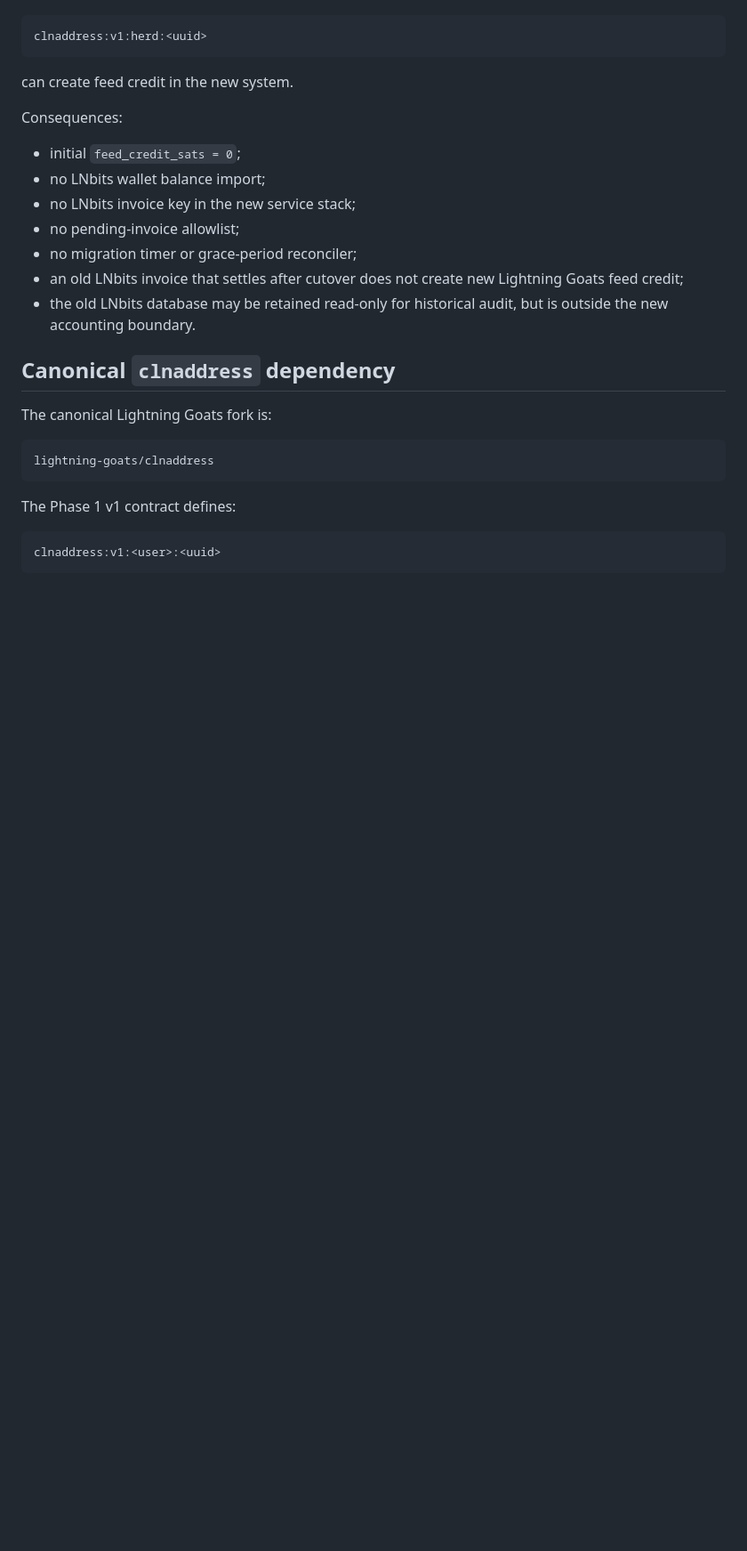
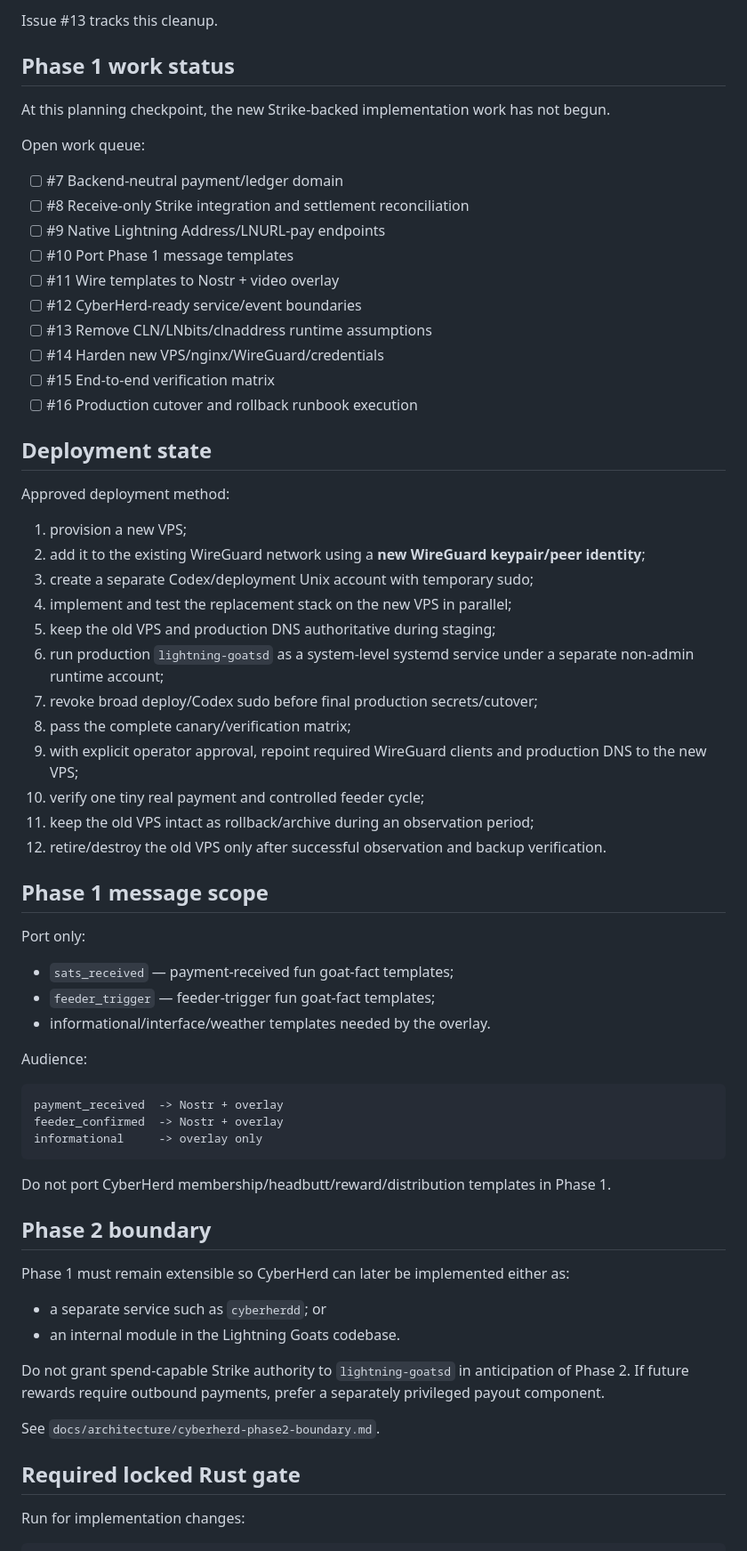
Before and after one commit to lightning-goats/lightning-goats, a Markdown page: docs/implementation-status.md, the part around one of its changes. Shown at 89% size. Drawn GitHub-style; blank space fills up the shorter version.

Commit message:
docs: reset implementation status for Strike-backed Phase 1

````diff
--- a/docs/implementation-status.md
+++ b/docs/implementation-status.md
@@ -12,31 +64,69 @@ The production accounting epoch is established by the explicitly initialized CLN
+Issue #13 tracks this cleanup.
+
+## Phase 1 work status
+
+At this planning checkpoint, the new Strike-backed implementation work has not begun.
+
+Open work queue:
+
+- [ ] #7 Backend-neutral payment/ledger domain
+- [ ] #8 Receive-only Strike integration and settlement reconciliation
+- [ ] #9 Native Lightning Address/LNURL-pay endpoints
+- [ ] #10 Port Phase 1 message templates
+- [ ] #11 Wire templates to Nostr + video overlay
+- [ ] #12 CyberHerd-ready service/event boundaries
+- [ ] #13 Remove CLN/LNbits/clnaddress runtime assumptions
+- [ ] #14 Harden new VPS/nginx/WireGuard/credentials
+- [ ] #15 End-to-end verification matrix
+- [ ] #16 Production cutover and rollback runbook execution
+
+## Deployment state
+
+Approved deployment method:
+
+1. provision a new VPS;
+2. add it to the existing WireGuard network using a **new WireGuard keypair/peer identity**;
+3. create a separate Codex/deployment Unix account with temporary sudo;
+4. implement and test the replacement stack on the new VPS in parallel;
+5. keep the old VPS and production DNS authoritative during staging;
+6. run production `lightning-goatsd` as a system-level systemd service under a separate non-admin runtime account;
+7. revoke broad deploy/Codex sudo before final production secrets/cutover;
+8. pass the complete canary/verification matrix;
+9. with explicit operator approval, repoint required WireGuard clients and production DNS to the new VPS;
+10. verify one tiny real payment and controlled feeder cycle;
+11. keep the old VPS intact as rollback/archive during an observation period;
+12. retire/destroy the old VPS only after successful observation and backup verification.
+
+## Phase 1 message scope
+
+Port only:
+
+- `sats_received` — payment-received fun goat-fact templates;
+- `feeder_trigger` — feeder-trigger fun goat-fact templates;
+- informational/interface/weather templates needed by the overlay.
+
+Audience:
 
 ```text
-clnaddress:v1:herd:<uuid>
+payment_received  -> Nostr + overlay
+feeder_confirmed  -> Nostr + overlay
+informational     -> overlay only
 ```
 
-can create feed credit in the new system.
+Do not port CyberHerd membership/headbutt/reward/distribution templates in Phase 1.
 
-Consequences:
+## Phase 2 boundary
 
-- initial `feed_credit_sats = 0`;
-- no LNbits wallet balance import;
-- no LNbits invoice key in the new service stack;
-- no pending-invoice allowlist;
-- no migration timer or grace-period reconciler;
-- an old LNbits invoice that settles after cutover does not create new Lightning Goats feed credit;
-- the old LNbits database may be retained read-only for historical audit, but is outside the new accounting boundary.
+Phase 1 must remain extensible so CyberHerd can later be implemented either as:
 
-## Canonical `clnaddress` dependency
+- a separate service such as `cyberherdd`; or
+- an internal module in the Lightning Goats codebase.
 
-The canonical Lightning Goats fork is:
+Do not grant spend-capable Strike authority to `lightning-goatsd` in anticipation of Phase 2. If future rewards require outbound payments, prefer a separately privileged payout component.
 
-```text
-lightning-goats/clnaddress
-```
+See `docs/architecture/cyberherd-phase2-boundary.md`.
 
-The Phase 1 v1 contract defines:
+## Required locked Rust gate
 
-```text
-clnaddress:v1:<user>:<uuid>
-```
+Run for implementation changes:
 
````
Also changed, not shown: other parts of docs/implementation-status.md (+77 -111 lines).
